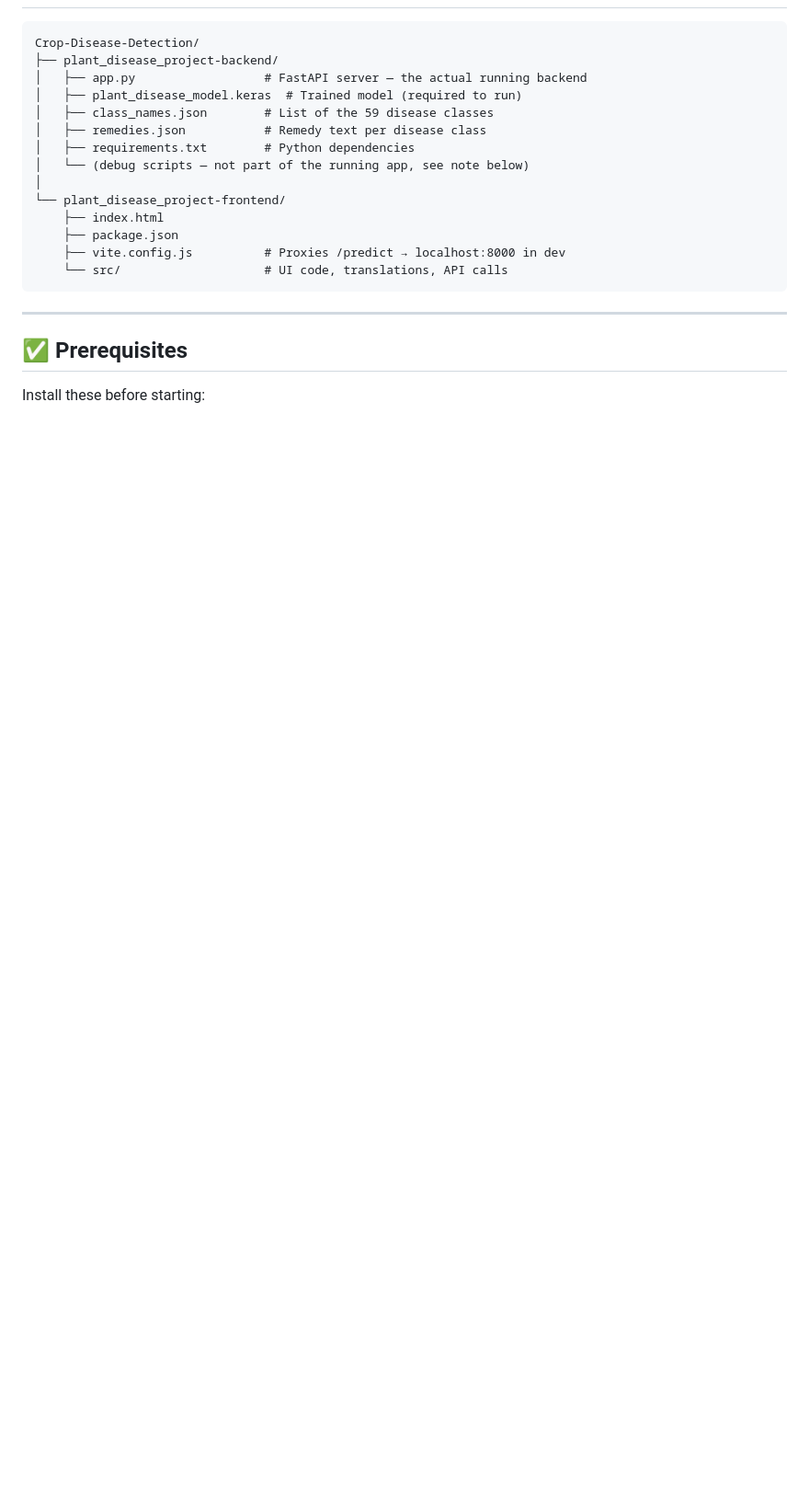
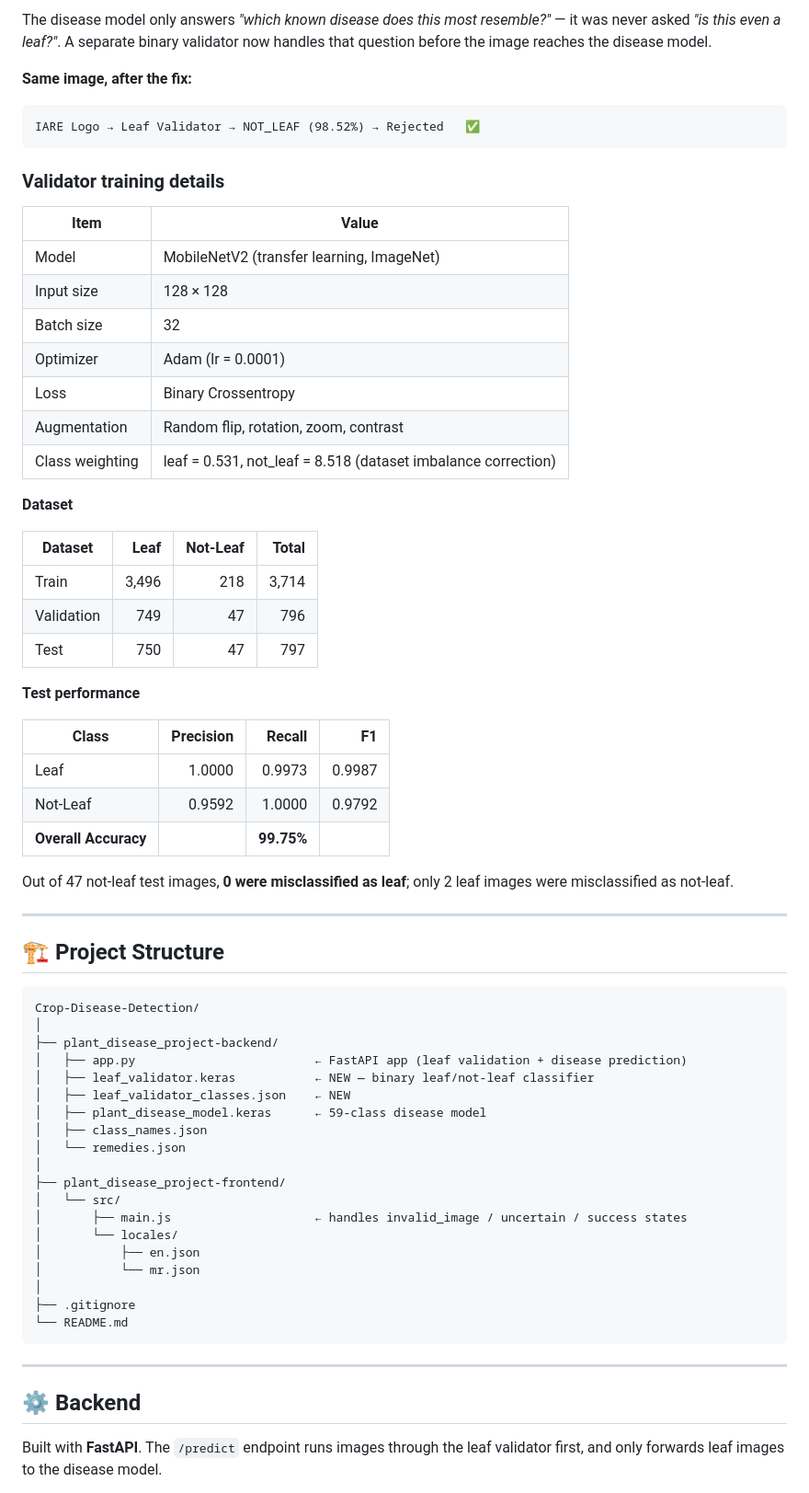
Before and after one commit to teja41749-cyber/Crop-Disease-Detection, a Markdown page: README.md, the part around one of its changes. Shown at 92% size. GitHub-like rendering; blank space fills up the shorter version.

````diff
--- a/README.md
+++ b/README.md
@@ -27,23 +67,72 @@ Prediction (1 of 59 classes) + Confidence + Remedy
 ```
+
+The disease model only answers *"which known disease does this most resemble?"* — it was never asked *"is this even a leaf?"*. A separate binary validator now handles that question before the image reaches the disease model.
+
+**Same image, after the fix:**
+
+```text
+IARE Logo → Leaf Validator → NOT_LEAF (98.52%) → Rejected   ✅
+```
+
+### Validator training details
+
+| Item | Value |
+|---|---|
+| Model | MobileNetV2 (transfer learning, ImageNet) |
+| Input size | 128 × 128 |
+| Batch size | 32 |
+| Optimizer | Adam (lr = 0.0001) |
+| Loss | Binary Crossentropy |
+| Augmentation | Random flip, rotation, zoom, contrast |
+| Class weighting | leaf = 0.531, not_leaf = 8.518 (dataset imbalance correction) |
+
+**Dataset**
+
+| Dataset | Leaf | Not-Leaf | Total |
+|---|---:|---:|---:|
+| Train | 3,496 | 218 | 3,714 |
+| Validation | 749 | 47 | 796 |
+| Test | 750 | 47 | 797 |
+
+**Test performance**
+
+| Class | Precision | Recall | F1 |
+|---|---:|---:|---:|
+| Leaf | 1.0000 | 0.9973 | 0.9987 |
+| Not-Leaf | 0.9592 | 1.0000 | 0.9792 |
+| **Overall Accuracy** | | **99.75%** | |
+
+Out of 47 not-leaf test images, **0 were misclassified as leaf**; only 2 leaf images were misclassified as not-leaf.
+
+---
+
+## 🏗️ Project Structure
+
+```text
 Crop-Disease-Detection/
+│
 ├── plant_disease_project-backend/
-│   ├── app.py                  # FastAPI server — the actual running backend
-│   ├── plant_disease_model.keras  # Trained model (required to run)
-│   ├── class_names.json        # List of the 59 disease classes
-│   ├── remedies.json           # Remedy text per disease class
-│   ├── requirements.txt        # Python dependencies
-│   └── (debug scripts — not part of the running app, see note below)
+│   ├── app.py                         ← FastAPI app (leaf validation + disease prediction)
+│   ├── leaf_validator.keras           ← NEW — binary leaf/not-leaf classifier
+│   ├── leaf_validator_classes.json    ← NEW
+│   ├── plant_disease_model.keras      ← 59-class disease model
+│   ├── class_names.json
+│   └── remedies.json
 │
-└── plant_disease_project-frontend/
-    ├── index.html
-    ├── package.json
-    ├── vite.config.js          # Proxies /predict → localhost:8000 in dev
-    └── src/                    # UI code, translations, API calls
+├── plant_disease_project-frontend/
+│   └── src/
+│       ├── main.js                    ← handles invalid_image / uncertain / success states
+│       └── locales/
+│           ├── en.json
+│           └── mr.json
+│
+├── .gitignore
+└── README.md
 ```
 
 ---
 
-## ✅ Prerequisites
+## ⚙️ Backend
 
-Install these before starting:
+Built with **FastAPI**. The `/predict` endpoint runs images through the leaf validator first, and only forwards leaf images to the disease model.
 
````
Also changed, not shown: other parts of README.md (+136 -100 lines).
